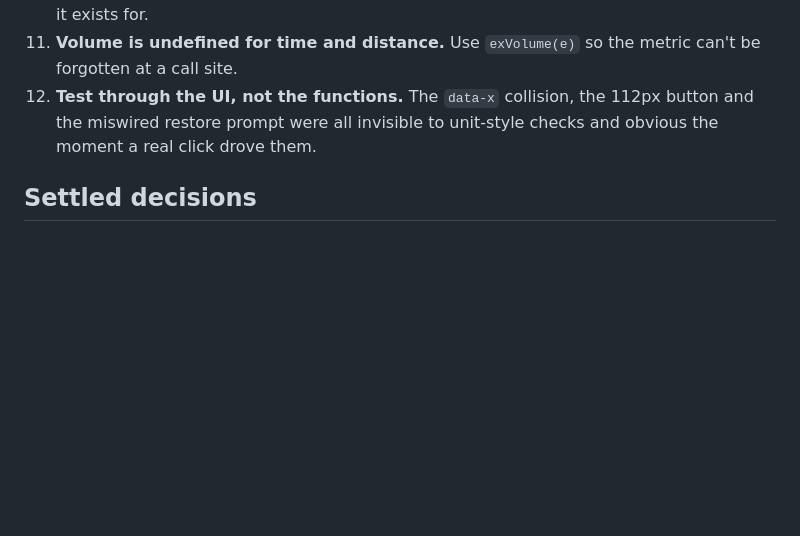
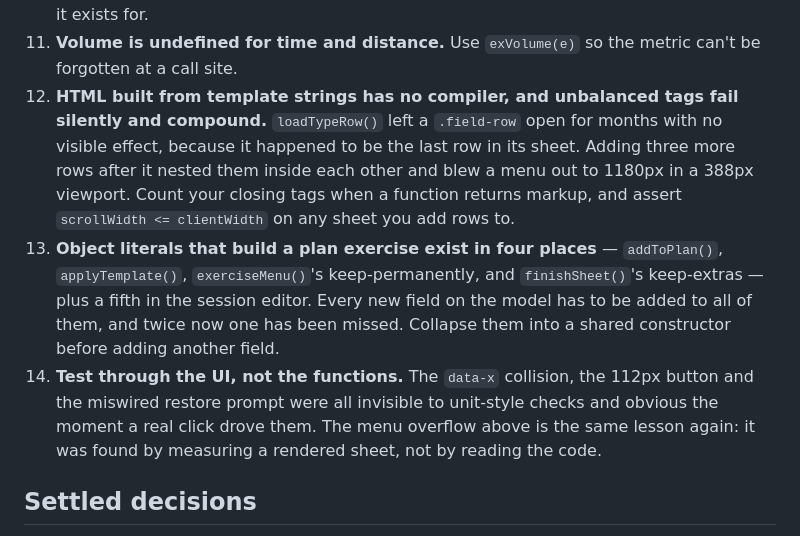
Before and after one commit to nderkowski/ironlog, a Markdown page: PROJECT_STATE.md, the part around the change. GitHub-like rendering; blank space fills up the shorter version.

```diff
--- a/PROJECT_STATE.md
+++ b/PROJECT_STATE.md
@@ -584,9 +584,24 @@ bite.
     useless in exactly the situation it exists for.
 11. **Volume is undefined for time and distance.** Use `exVolume(e)` so the
     metric can't be forgotten at a call site.
-12. **Test through the UI, not the functions.** The `data-x` collision, the
+12. **HTML built from template strings has no compiler, and unbalanced tags
+    fail silently and compound.** `loadTypeRow()` left a `.field-row` open for
+    months with no visible effect, because it happened to be the last row in its
+    sheet. Adding three more rows after it nested them inside each other and
+    blew a menu out to 1180px in a 388px viewport. Count your closing tags when
+    a function returns markup, and assert `scrollWidth <= clientWidth` on any
+    sheet you add rows to.
+13. **Object literals that build a plan exercise exist in four places** —
+    `addToPlan()`, `applyTemplate()`, `exerciseMenu()`'s keep-permanently, and
+    `finishSheet()`'s keep-extras — plus a fifth in the session editor. Every
+    new field on the model has to be added to all of them, and twice now one has
+    been missed. Collapse them into a shared constructor before adding another
+    field.
+14. **Test through the UI, not the functions.** The `data-x` collision, the
     112px button and the miswired restore prompt were all invisible to
-    unit-style checks and obvious the moment a real click drove them.
+    unit-style checks and obvious the moment a real click drove them. The menu
+    overflow above is the same lesson again: it was found by measuring a
+    rendered sheet, not by reading the code.
 
 ## Settled decisions
 
```
Also changed, not shown: ROADMAP.md (+90 -0 lines).
